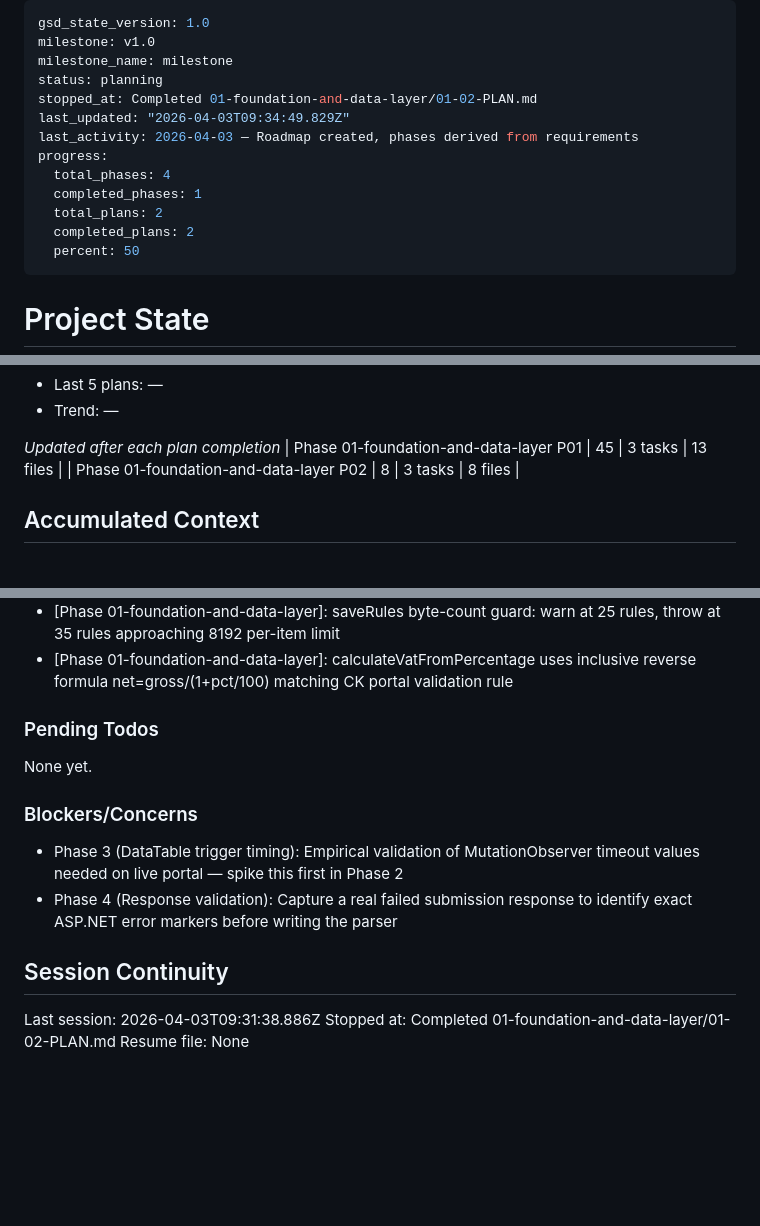
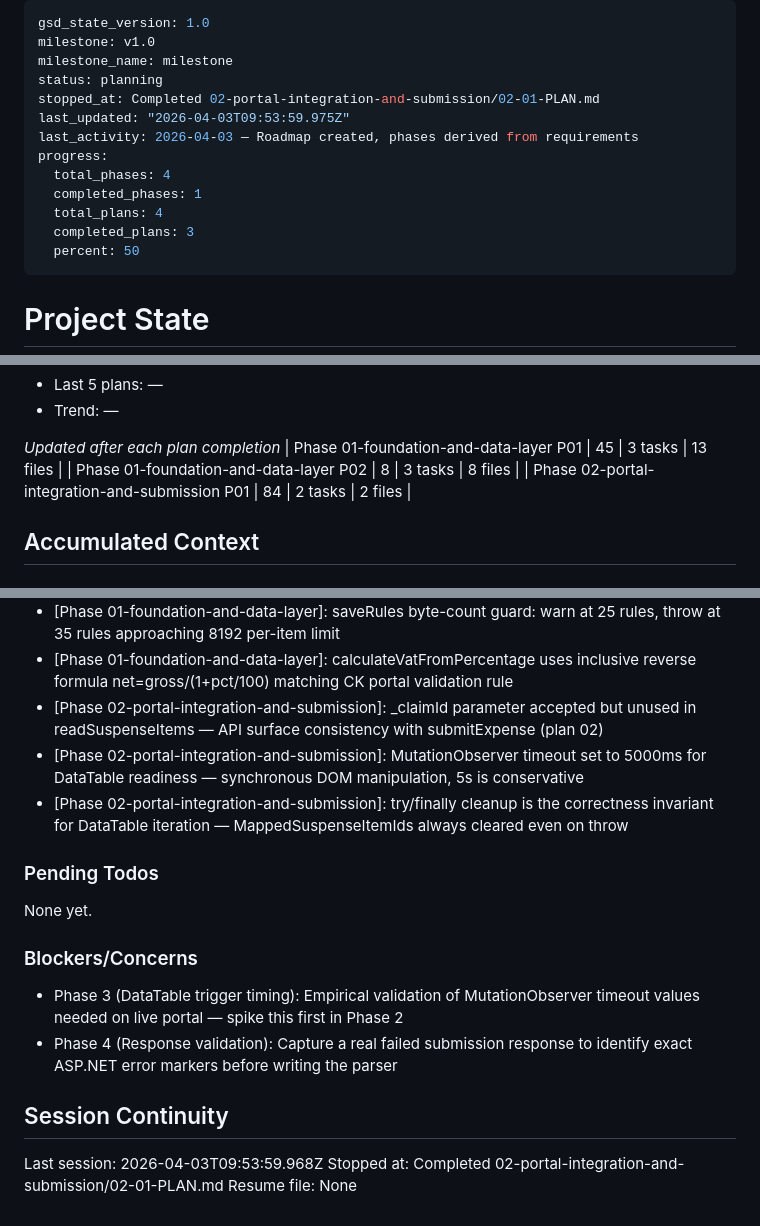
Before and after one commit to darronz/ck-expense-automator, a Markdown page: .planning/STATE.md, 3 parts joined by grey strips. GitHub-like rendering; blank space fills up the shorter version.

Commit message:
docs(02-01): complete portal interaction layer (readSuspenseItems) plan
- Add 02-01-SUMMARY.md with full execution record
- Update STATE.md: progress 75%, add 3 decisions, record metrics (84s, 2 tasks, 2 files)
- Update ROADMAP.md: Phase 02 In Progress (1/2 plans complete)
- Mark requirements PORT-02 and PORT-03 complete in REQUIREMENTS.md

```diff
--- a/.planning/STATE.md
+++ b/.planning/STATE.md
@@ -3,14 +3,14 @@ gsd_state_version: 1.0
 milestone: v1.0
 milestone_name: milestone
 status: planning
-stopped_at: Completed 01-foundation-and-data-layer/01-02-PLAN.md
-last_updated: "2026-04-03T09:34:49.829Z"
+stopped_at: Completed 02-portal-integration-and-submission/02-01-PLAN.md
+last_updated: "2026-04-03T09:53:59.975Z"
 last_activity: 2026-04-03 — Roadmap created, phases derived from requirements
 progress:
   total_phases: 4
   completed_phases: 1
-  total_plans: 2
-  completed_plans: 2
+  total_plans: 4
+  completed_plans: 3
   percent: 50
 ---
 
@@ -52,6 +52,7 @@ Progress: [█████░░░░░] 50%
 *Updated after each plan completion*
 | Phase 01-foundation-and-data-layer P01 | 45 | 3 tasks | 13 files |
 | Phase 01-foundation-and-data-layer P02 | 8 | 3 tasks | 8 files |
+| Phase 02-portal-integration-and-submission P01 | 84 | 2 tasks | 2 files |
 
 ## Accumulated Context
 
@@ -69,6 +70,9 @@ Recent decisions affecting current work:
 - [Phase 01-foundation-and-data-layer]: recordRuleUsage writes to browser.storage.local (not sync) — stats change on every match, don't need cross-device sync
 - [Phase 01-foundation-and-data-layer]: saveRules byte-count guard: warn at 25 rules, throw at 35 rules approaching 8192 per-item limit
 - [Phase 01-foundation-and-data-layer]: calculateVatFromPercentage uses inclusive reverse formula net=gross/(1+pct/100) matching CK portal validation rule
+- [Phase 02-portal-integration-and-submission]: _claimId parameter accepted but unused in readSuspenseItems — API surface consistency with submitExpense (plan 02)
+- [Phase 02-portal-integration-and-submission]: MutationObserver timeout set to 5000ms for DataTable readiness — synchronous DOM manipulation, 5s is conservative
+- [Phase 02-portal-integration-and-submission]: try/finally cleanup is the correctness invariant for DataTable iteration — MappedSuspenseItemIds always cleared even on throw
 
 ### Pending Todos
 
@@ -81,6 +85,6 @@ None yet.
 
 ## Session Continuity
 
-Last session: 2026-04-03T09:31:38.886Z
-Stopped at: Completed 01-foundation-and-data-layer/01-02-PLAN.md
+Last session: 2026-04-03T09:53:59.968Z
+Stopped at: Completed 02-portal-integration-and-submission/02-01-PLAN.md
 Resume file: None
```
Also changed, not shown: .planning/REQUIREMENTS.md (+4 -4 lines), 1 other file.
